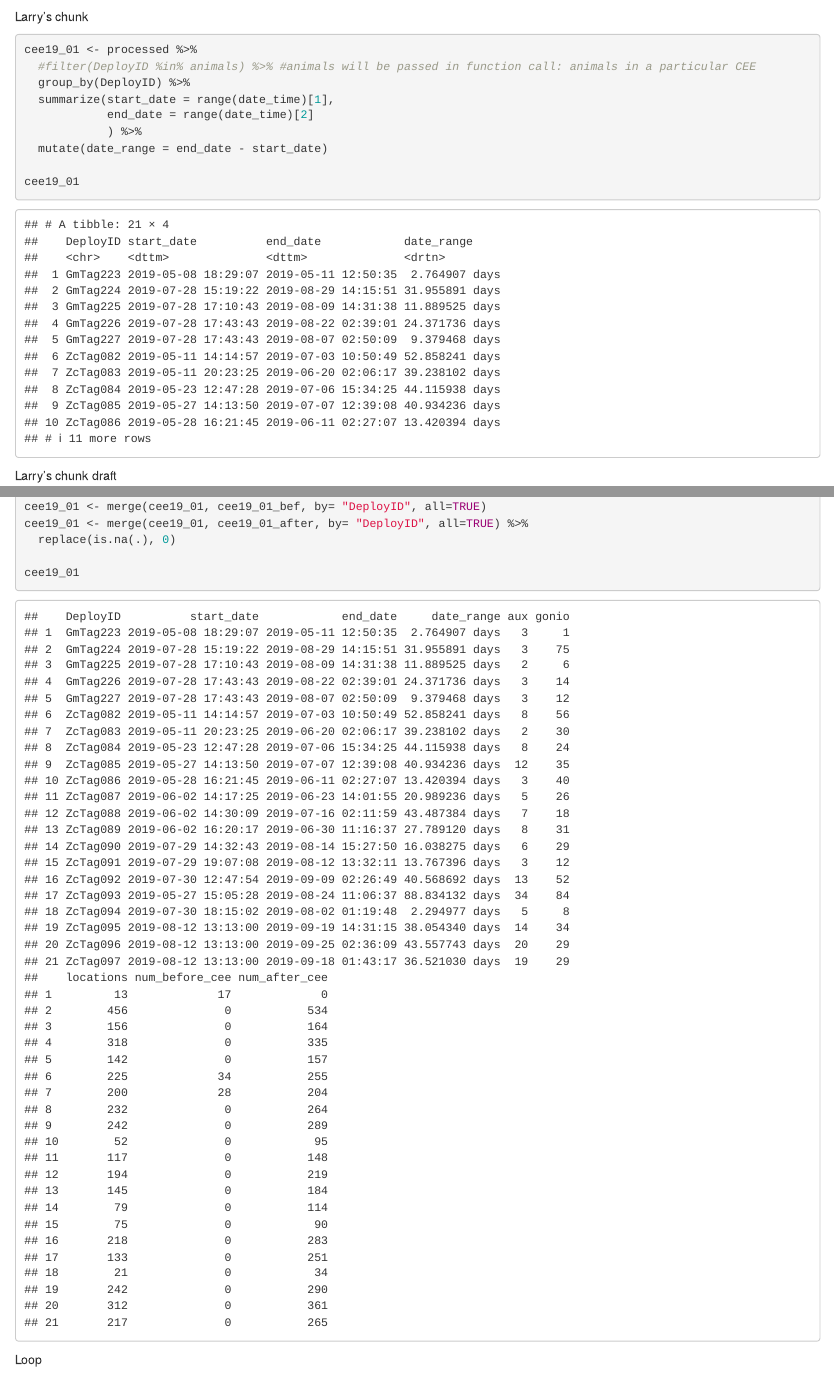
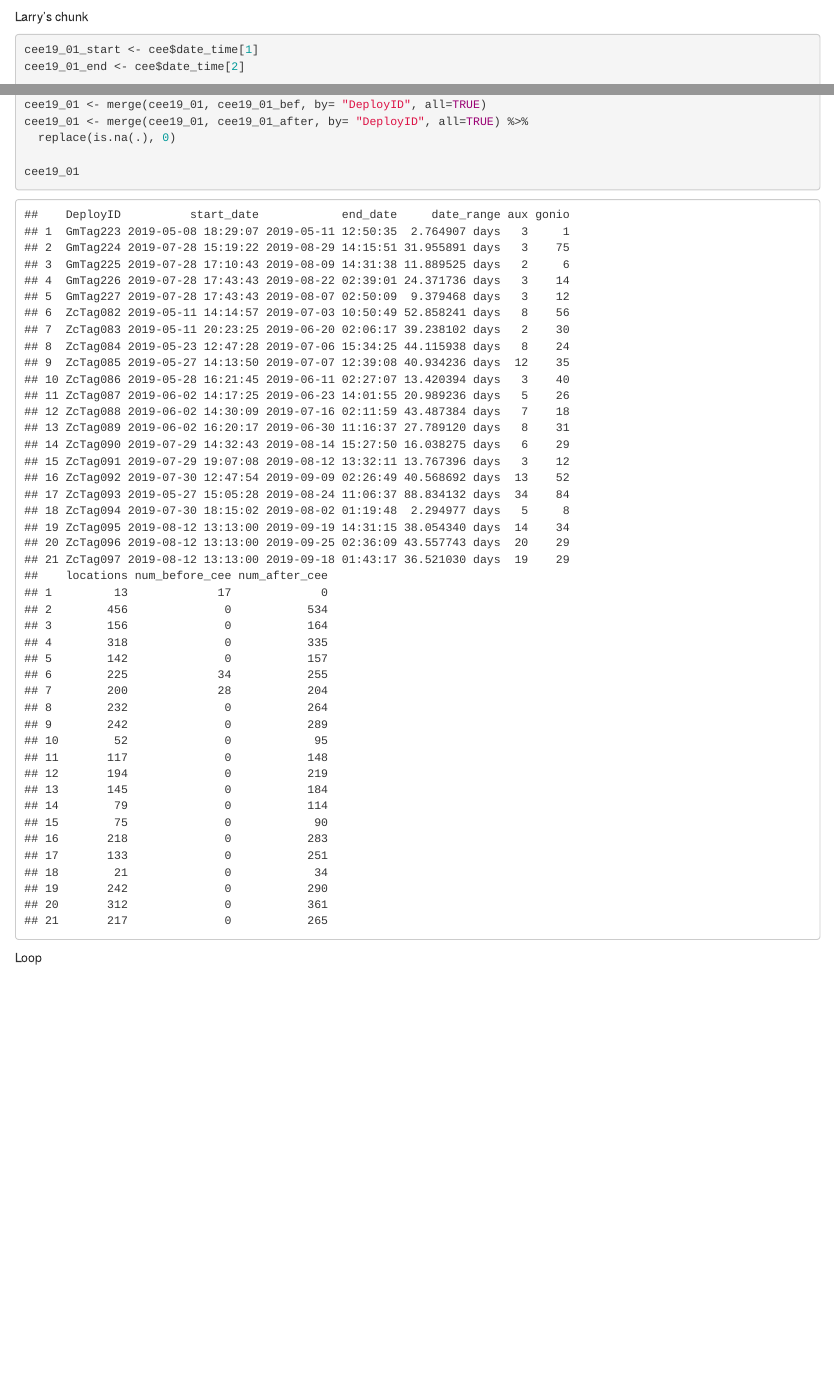
Before and after one commit to robschick/Data-Package-1, an R Markdown document (data/raw_data/cee.Rmd): the page in a window 1100 px wide, from 2540 px down, and a second part further down, joined at a grey line. Rendered offline with R 4.5, knitr and Pandoc, with nearby package versions; some code elsewhere in the file could not run offline.

Commit message:
deleted chunk

````diff
--- a/data/raw_data/cee.Rmd
+++ b/data/raw_data/cee.Rmd
@@ -52,20 +52,6 @@ total
 
 Larry's chunk
 ```{r}
-cee19_01 <- processed %>%
-  #filter(DeployID %in% animals) %>% #animals will be passed in function call: animals in a particular CEE
-  group_by(DeployID) %>%
-  summarize(start_date = range(date_time)[1],
-            end_date = range(date_time)[2]
-            ) %>%
-  mutate(date_range = end_date - start_date)
-
-cee19_01
-```
-
-
-Larry's chunk draft
-```{r}
 cee19_01_start <- cee$date_time[1]
 cee19_01_end <- cee$date_time[2]
 
````
Also changed, not shown: data/raw_data/cee.Rmd (12 more changed lines).
